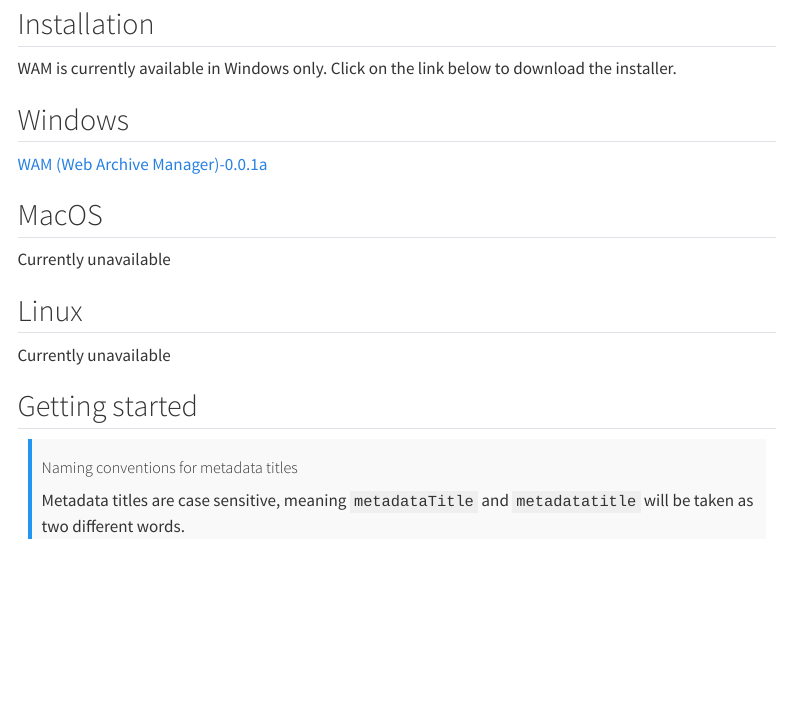
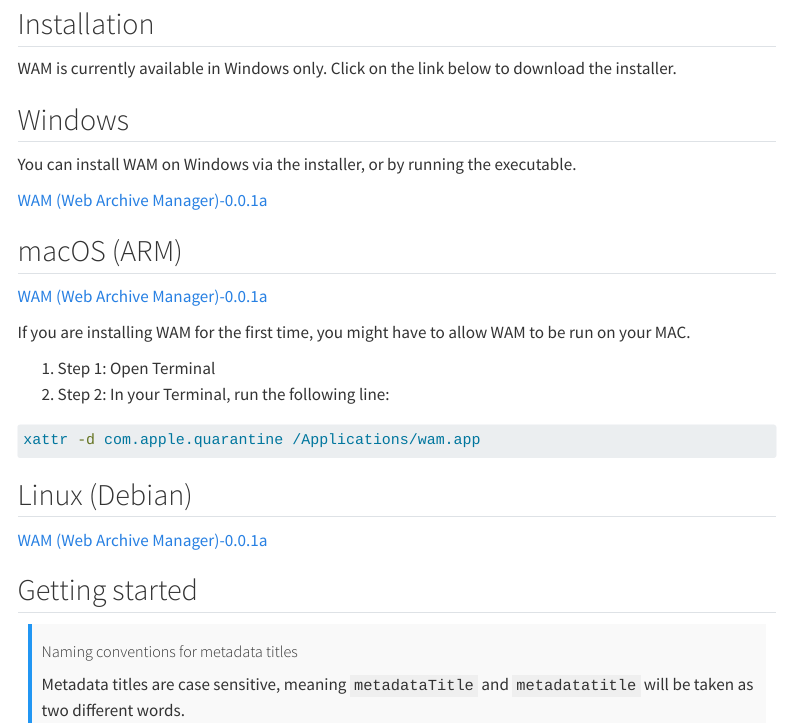
Before and after one commit to QUT-Digital-Observatory/wam-docs, a Quarto document (index.qmd): the page in a window 1100 px wide, from 720 px down. Rendered offline with R 4.5, knitr and Pandoc in place of Quarto, with nearby package versions; menus at the side of the page are left out.

Commit message:
add macOS installation instructions + add Linux deb

````diff
--- a/index.qmd
+++ b/index.qmd
@@ -32,15 +32,25 @@ WAM is currently available in Windows only. Click on the link below to download
 
 ## Windows
 
+You can install WAM on Windows via the installer, or by running the executable.
+
 [WAM (Web Archive Manager)-0.0.1a](https://github.com/QUT-Digital-Observatory/wam-docs/releases)
 
-## MacOS
+## macOS (ARM)
 
-Currently unavailable
+[WAM (Web Archive Manager)-0.0.1a](https://github.com/QUT-Digital-Observatory/wam-docs/releases)
 
-## Linux
+If you are installing WAM for the first time, you might have to allow WAM to be run on your MAC.
 
-Currently unavailable
+1. Step 1: Open Terminal
+2. Step 2: In your Terminal, run the following line:
+```bash
+xattr -d com.apple.quarantine /Applications/wam.app
+```
+
+## Linux (Debian)
+
+[WAM (Web Archive Manager)-0.0.1a](https://github.com/QUT-Digital-Observatory/wam-docs/releases)
 
 :::
 
````
